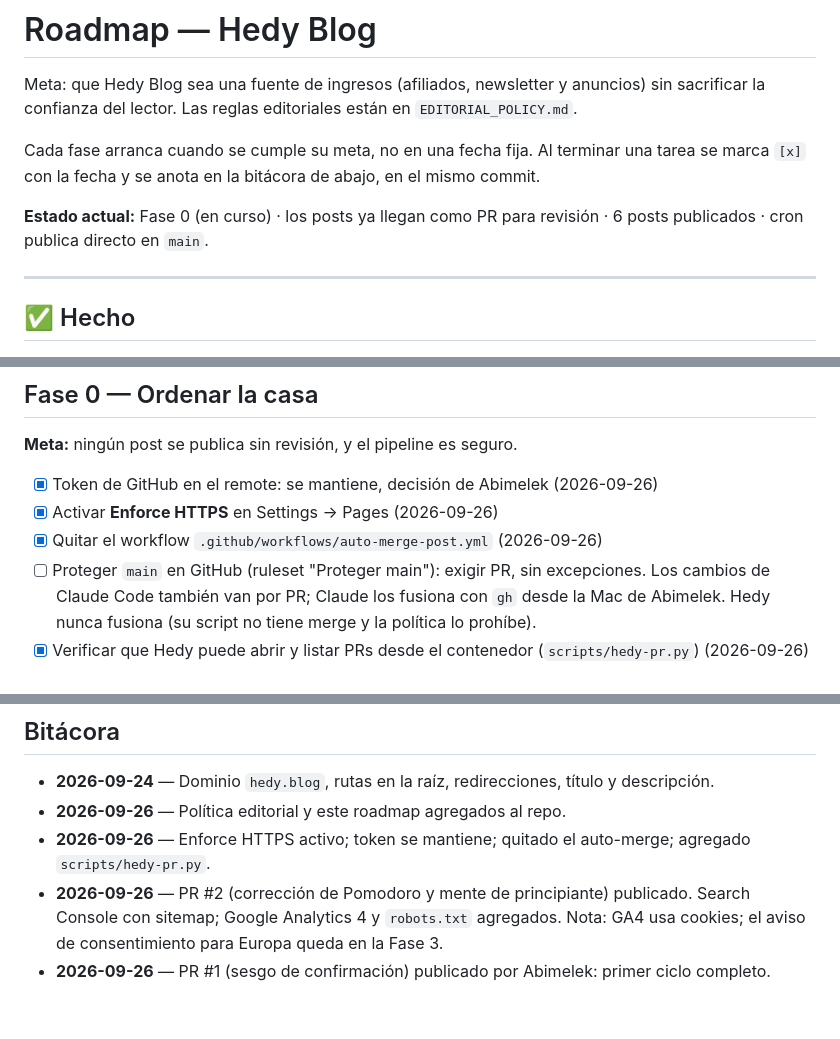
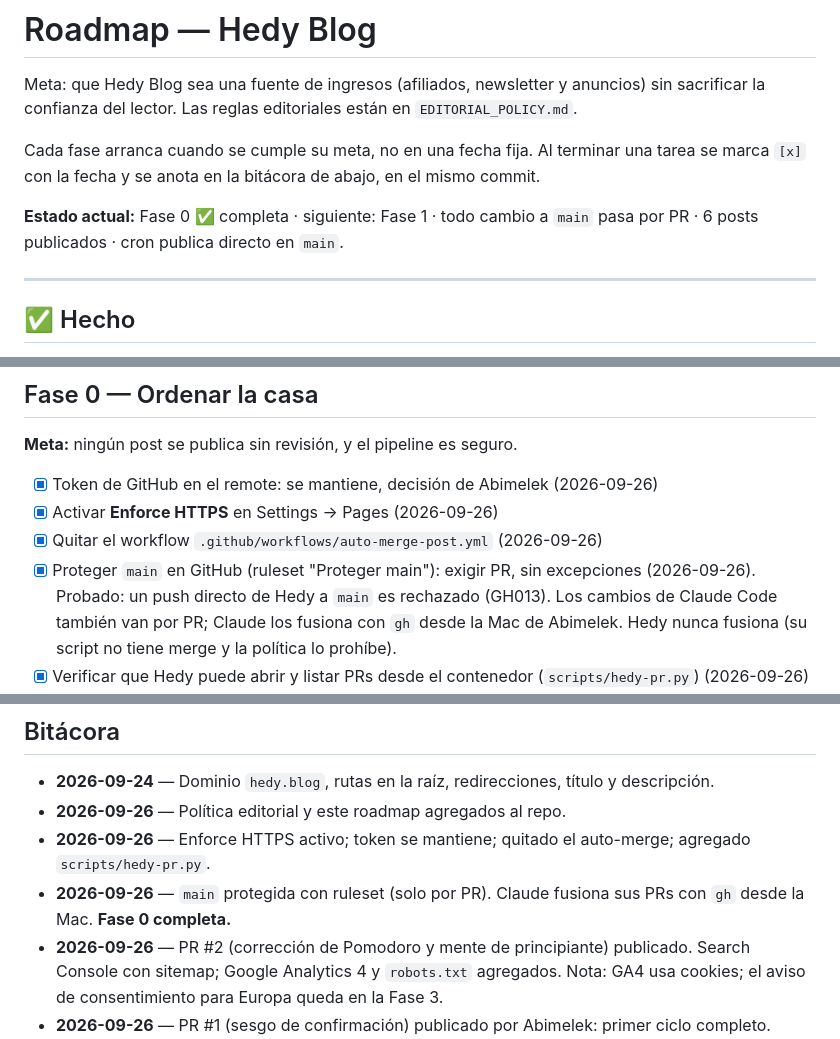
Before and after one commit to abimelekcastrezana/hedy-diario, a Markdown page: ROADMAP.md, 3 parts joined by grey strips. Drawn GitHub-style; blank space fills up the shorter version.

Commit message:
Roadmap: main protected, Phase 0 complete
Co-Authored-By: Claude Opus 5.5 <noreply@anthropic.com>

```diff
--- a/ROADMAP.md
+++ b/ROADMAP.md
@@ -6,7 +6,7 @@ sacrificar la confianza del lector. Las reglas editoriales están en `EDITORIAL_
 Cada fase arranca cuando se cumple su meta, no en una fecha fija. Al terminar una tarea se
 marca `[x]` con la fecha y se anota en la bitácora de abajo, en el mismo commit.
 
-**Estado actual:** Fase 0 (en curso) · los posts ya llegan como PR para revisión · 6 posts publicados · cron publica directo en `main`.
+**Estado actual:** Fase 0 ✅ completa · siguiente: Fase 1 · todo cambio a `main` pasa por PR · 6 posts publicados · cron publica directo en `main`.
 
 ---
 
@@ -26,7 +26,8 @@ marca `[x]` con la fecha y se anota en la bitácora de abajo, en el mismo commit
 - [x] Token de GitHub en el remote: se mantiene, decisión de Abimelek (2026-09-26)
 - [x] Activar **Enforce HTTPS** en Settings → Pages (2026-09-26)
 - [x] Quitar el workflow `.github/workflows/auto-merge-post.yml` (2026-09-26)
-- [ ] Proteger `main` en GitHub (ruleset "Proteger main"): exigir PR, sin excepciones.
+- [x] Proteger `main` en GitHub (ruleset "Proteger main"): exigir PR, sin excepciones (2026-09-26).
+      Probado: un push directo de Hedy a `main` es rechazado (GH013).
       Los cambios de Claude Code también van por PR; Claude los fusiona con `gh` desde la Mac de Abimelek.
       Hedy nunca fusiona (su script no tiene merge y la política lo prohíbe).
 - [x] Verificar que Hedy puede abrir y listar PRs desde el contenedor (`scripts/hedy-pr.py`) (2026-09-26)
@@ -96,6 +97,7 @@ marca `[x]` con la fecha y se anota en la bitácora de abajo, en el mismo commit
 - **2026-09-24** — Dominio `hedy.blog`, rutas en la raíz, redirecciones, título y descripción.
 - **2026-09-26** — Política editorial y este roadmap agregados al repo.
 - **2026-09-26** — Enforce HTTPS activo; token se mantiene; quitado el auto-merge; agregado `scripts/hedy-pr.py`.
+- **2026-09-26** — `main` protegida con ruleset (solo por PR). Claude fusiona sus PRs con `gh` desde la Mac. **Fase 0 completa.**
 - **2026-09-26** — PR #2 (corrección de Pomodoro y mente de principiante) publicado. Search Console con sitemap; Google Analytics 4 y `robots.txt` agregados. Nota: GA4 usa cookies; el aviso de consentimiento para Europa queda en la Fase 3.
 - **2026-09-26** — PR #1 (sesgo de confirmación) publicado por Abimelek: primer ciclo completo.
 - **2026-09-26** — Cron reescrito al flujo de PR; política enlazada desde `AGENTS.md`. Primera corrida: PR #1 (sesgo de confirmación). Nota: un commit vacío de prueba (`3b1c7fe`) entró a `main` por error antes de que existiera la protección.
```
